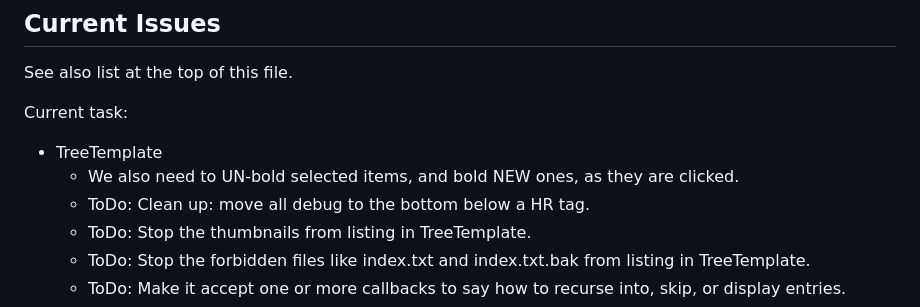
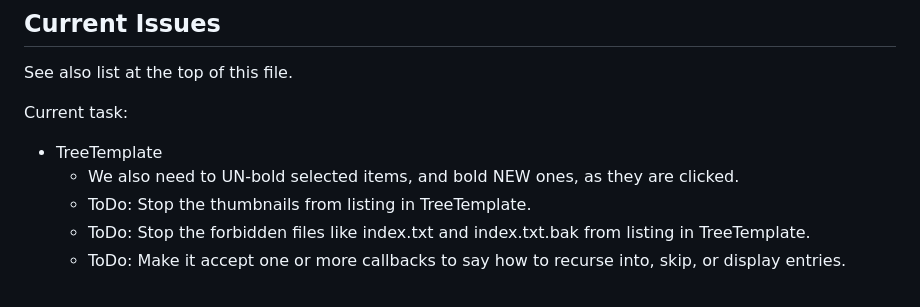
Before and after one commit to DewiMorgan/midwestmemories, a Markdown page: README.md, the part around the change. GitHub-like rendering.

Commit message:
Clean up debug from TreeTemplate

```diff
--- a/README.md
+++ b/README.md
@@ -162,7 +162,6 @@ Current task:
 
 * TreeTemplate
     * We also need to UN-bold selected items, and bold NEW ones, as they are clicked.
-    * ToDo: Clean up: move all debug to the bottom below a HR tag.
     * ToDo: Stop the thumbnails from listing in TreeTemplate.
     * ToDo: Stop the forbidden files like index.txt and index.txt.bak from listing in TreeTemplate.
     * ToDo: Make it accept one or more callbacks to say how to recurse into, skip, or display entries.
```
Also changed, not shown: CHANGELOG.md (+1 -0 lines).
